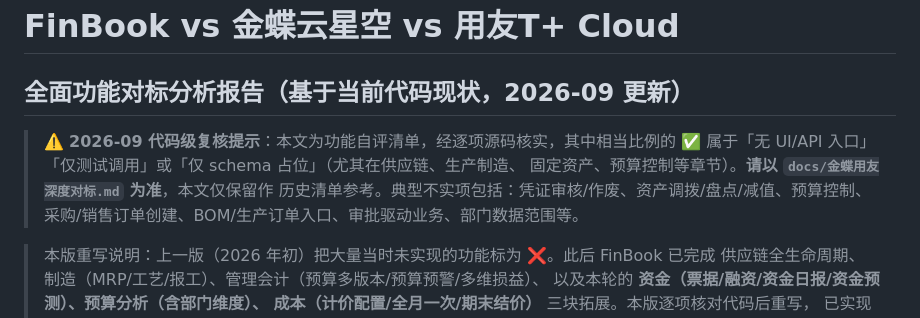
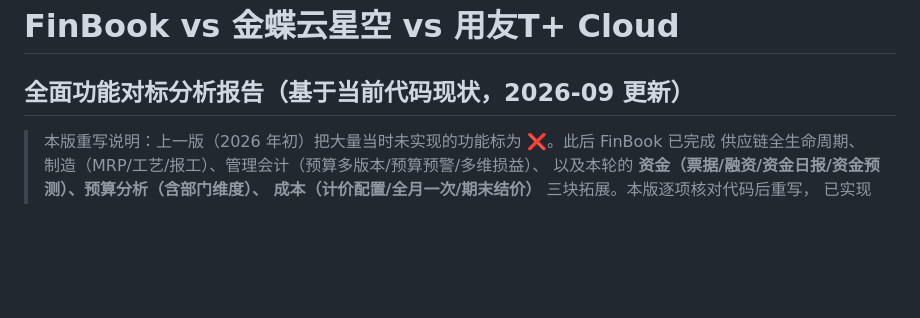
Before and after one commit to rongyaoidea/finbook, a Markdown page: COMPREHENSIVE_COMPARISON.md, the part around the change. Drawn GitHub-style; blank space fills up the shorter version.

```diff
--- a/COMPREHENSIVE_COMPARISON.md
+++ b/COMPREHENSIVE_COMPARISON.md
@@ -1,11 +1,5 @@
 # FinBook vs 金蝶云星空 vs 用友T+ Cloud
 ## 全面功能对标分析报告（基于当前代码现状，2026-09 更新）
-
-> ⚠️ **2026-09 代码级复核提示**：本文为功能自评清单，经逐项源码核实，其中相当比例的 ✅
-> 属于「无 UI/API 入口」「仅测试调用」或「仅 schema 占位」（尤其在供应链、生产制造、
-> 固定资产、预算控制等章节）。**请以 `docs/金蝶用友深度对标.md` 为准**，本文仅保留作
-> 历史清单参考。典型不实项包括：凭证审核/作废、资产调拨/盘点/减值、预算控制、
-> 采购/销售订单创建、BOM/生产订单入口、审批驱动业务、部门数据范围等。
 
 > 本版重写说明：上一版（2026 年初）把大量当时未实现的功能标为 ❌。此后 FinBook 已完成
 > 供应链全生命周期、制造（MRP/工艺/报工）、管理会计（预算多版本/预算预警/多维损益）、
```
Also changed, not shown: docs/金蝶用友深度对标.md (deleted, +0 -295 lines).
